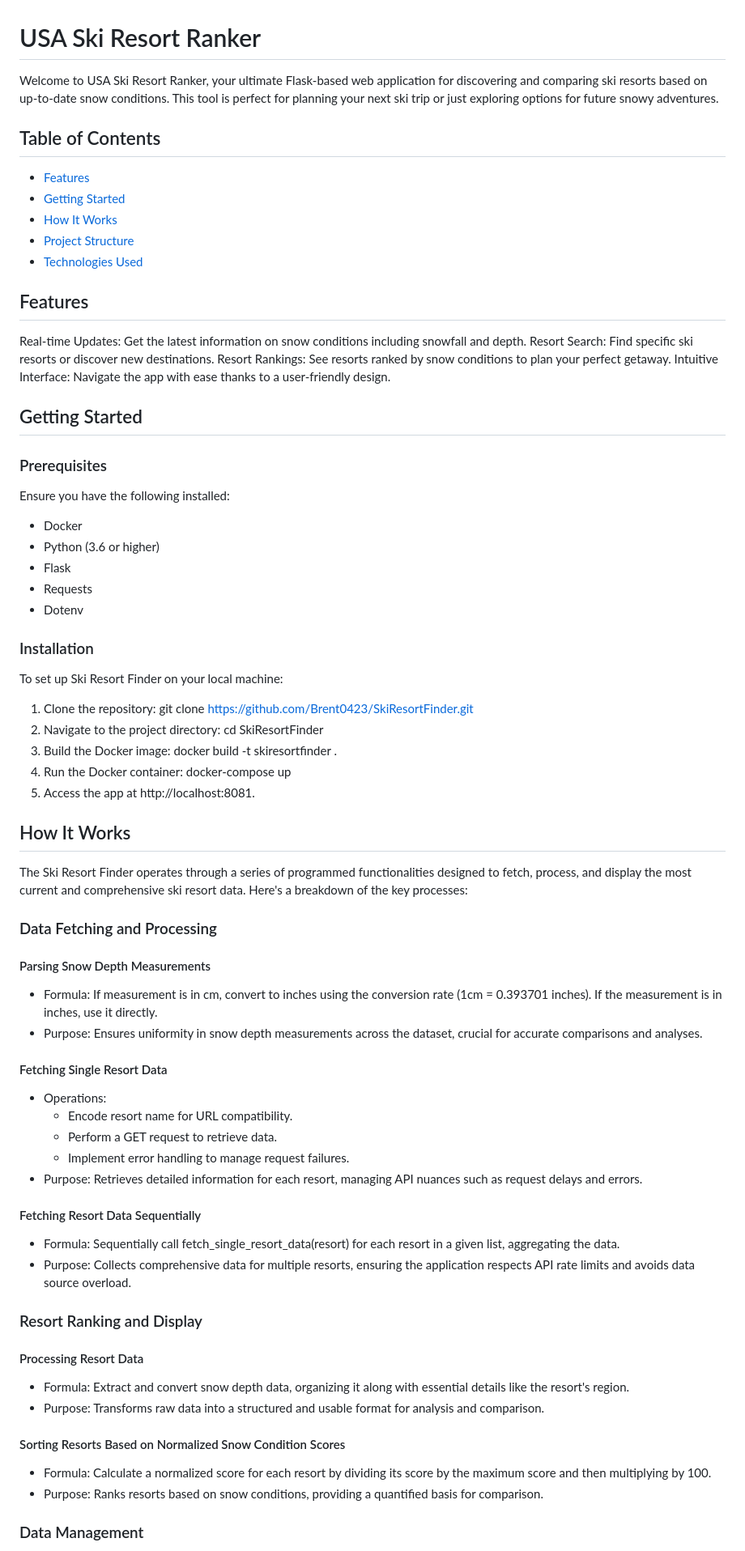
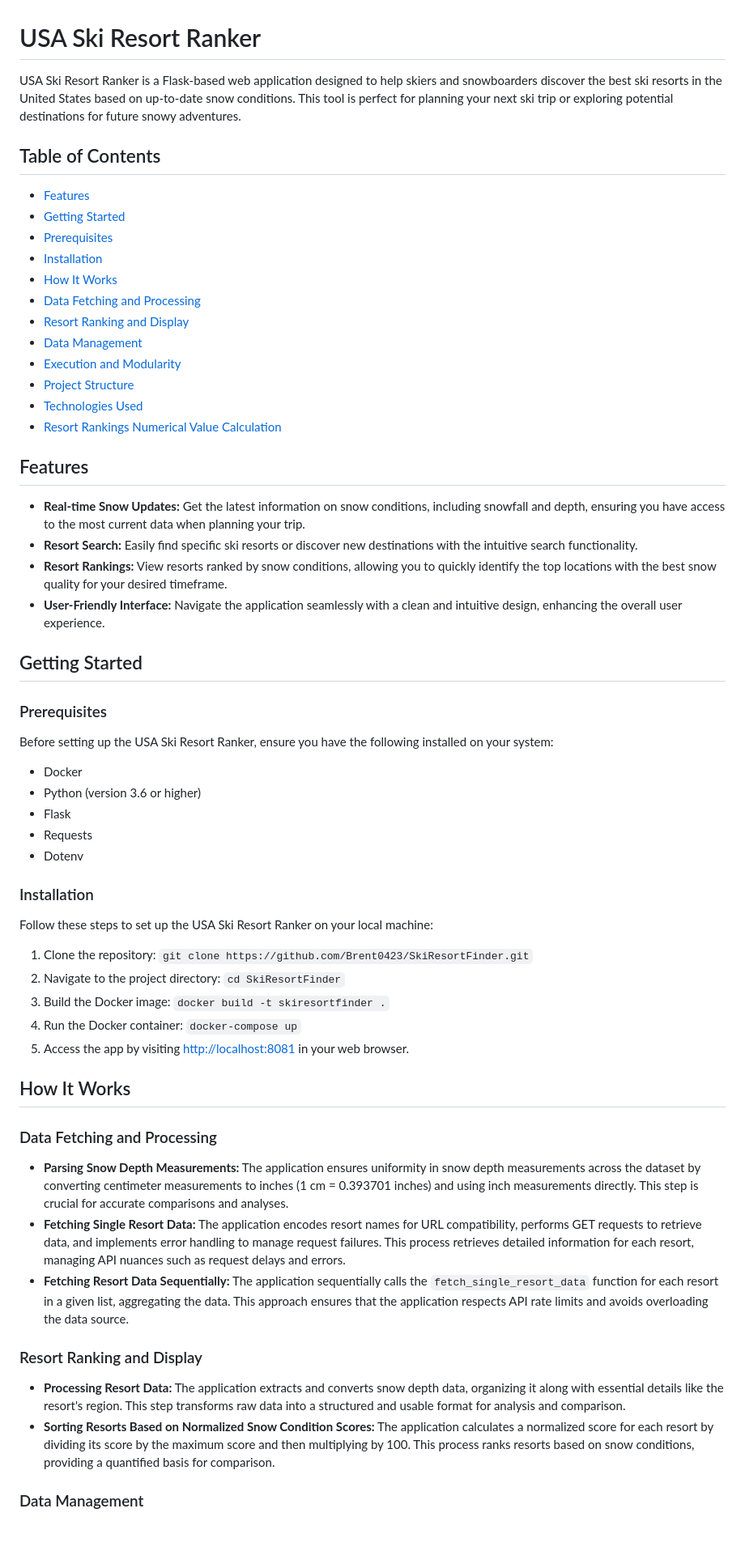
Before and after one commit to Brent0423/SkiResortFinder, a Markdown page: readme.md, the part around one of its changes. Shown at 81% size. Drawn GitHub-style; blank space fills up the shorter version.

```diff
--- a/readme.md
+++ b/readme.md
@@ -1,79 +1,63 @@
 # USA Ski Resort Ranker
 
-Welcome to USA Ski Resort Ranker, your ultimate Flask-based web application for discovering and comparing ski resorts based on up-to-date snow conditions. This tool is perfect for planning your next ski trip or just exploring options for future snowy adventures.
+USA Ski Resort Ranker is a Flask-based web application designed to help skiers and snowboarders discover the best ski resorts in the United States based on up-to-date snow conditions. This tool is perfect for planning your next ski trip or exploring potential destinations for future snowy adventures.
 
 ## Table of Contents
 
 - [Features](#features)
 - [Getting Started](#getting-started)
+- [Prerequisites](#prerequisites)
+- [Installation](#installation)
 - [How It Works](#how-it-works)
+- [Data Fetching and Processing](#data-fetching-and-processing)
+- [Resort Ranking and Display](#resort-ranking-and-display)
+- [Data Management](#data-management)
+- [Execution and Modularity](#execution-and-modularity)
 - [Project Structure](#project-structure)
 - [Technologies Used](#technologies-used)
+- [Resort Rankings Numerical Value Calculation](#resort-rankings-numerical-value-calculation)
 
 ## Features
 
-Real-time Updates: Get the latest information on snow conditions including snowfall and depth.
-Resort Search: Find specific ski resorts or discover new destinations.
-Resort Rankings: See resorts ranked by snow conditions to plan your perfect getaway.
-Intuitive Interface: Navigate the app with ease thanks to a user-friendly design.
+- **Real-time Snow Updates:** Get the latest information on snow conditions, including snowfall and depth, ensuring you have access to the most current data when planning your trip.
+- **Resort Search:** Easily find specific ski resorts or discover new destinations with the intuitive search functionality.
+- **Resort Rankings:** View resorts ranked by snow conditions, allowing you to quickly identify the top locations with the best snow quality for your desired timeframe.
+- **User-Friendly Interface:** Navigate the application seamlessly with a clean and intuitive design, enhancing the overall user experience.
 
 ## Getting Started
 
 ### Prerequisites
 
-Ensure you have the following installed:
+Before setting up the USA Ski Resort Ranker, ensure you have the following installed on your system:
 
 - Docker
-- Python (3.6 or higher)
+- Python (version 3.6 or higher)
 - Flask
 - Requests
 - Dotenv
 
 ### Installation
 
-To set up Ski Resort Finder on your local machine:
+Follow these steps to set up the USA Ski Resort Ranker on your local machine:
 
-1. Clone the repository: git clone https://github.com/Brent0423/SkiResortFinder.git
-2. Navigate to the project directory: cd SkiResortFinder
-3. Build the Docker image: docker build -t skiresortfinder .
-4. Run the Docker container: docker-compose up
-5. Access the app at http://localhost:8081.
+1. Clone the repository: `git clone https://github.com/Brent0423/SkiResortFinder.git`
+2. Navigate to the project directory: `cd SkiResortFinder`
+3. Build the Docker image: `docker build -t skiresortfinder .`
+4. Run the Docker container: `docker-compose up`
+5. Access the app by visiting [http://localhost:8081](http://localhost:8081) in your web browser.
 
 ## How It Works
 
-The Ski Resort Finder operates through a series of programmed functionalities designed to fetch, process, and display the most current and comprehensive ski resort data. Here's a breakdown of the key processes:
-
 ### Data Fetching and Processing
 
-#### Parsing Snow Depth Measurements
-
-- Formula: If measurement is in cm, convert to inches using the conversion rate (1cm = 0.393701 inches). If the measurement is in inches, use it directly.
-- Purpose: Ensures uniformity in snow depth measurements across the dataset, crucial for accurate comparisons and analyses.
-
-#### Fetching Single Resort Data
-
-- Operations:
-  - Encode resort name for URL compatibility.
-  - Perform a GET request to retrieve data.
-  - Implement error handling to manage request failures.
-- Purpose: Retrieves detailed information for each resort, managing API nuances such as request delays and errors.
-
-#### Fetching Resort Data Sequentially
-
-- Formula: Sequentially call fetch_single_resort_data(resort) for each resort in a given list, aggregating the data.
-- Purpose: Collects comprehensive data for multiple resorts, ensuring the application respects API rate limits and avoids data source overload.
+- **Parsing Snow Depth Measurements:** The application ensures uniformity in snow depth measurements across the dataset by converting centimeter measurements to inches (1 cm = 0.393701 inches) and using inch measurements directly. This step is crucial for accurate comparisons and analyses.
+- **Fetching Single Resort Data:** The application encodes resort names for URL compatibility, performs GET requests to retrieve data, and implements error handling to manage request failures. This process retrieves detailed information for each resort, managing API nuances such as request delays and errors.
+- **Fetching Resort Data Sequentially:** The application sequentially calls the `fetch_single_resort_data` function for each resort in a given list, aggregating the data. This approach ensures that the application respects API rate limits and avoids overloading the data source.
 
 ### Resort Ranking and Display
 
-#### Processing Resort Data
-
-- Formula: Extract and convert snow depth data, organizing it along with essential details like the resort's region.
-- Purpose: Transforms raw data into a structured and usable format for analysis and comparison.
-
-#### Sorting Resorts Based on Normalized Snow Condition Scores
-
-- Formula: Calculate a normalized score for each resort by dividing its score by the maximum score and then multiplying by 100.
-- Purpose: Ranks resorts based on snow conditions, providing a quantified basis for comparison.
+- **Processing Resort Data:** The application extracts and converts snow depth data, organizing it along with essential details like the resort's region. This step transforms raw data into a structured and usable format for analysis and comparison.
+- **Sorting Resorts Based on Normalized Snow Condition Scores:** The application calculates a normalized score for each resort by dividing its score by the maximum score and then multiplying by 100. This process ranks resorts based on snow conditions, providing a quantified basis for comparison.
 
 ### Data Management
 
```
Also changed, not shown: other parts of readme.md (+19 -16 lines).
